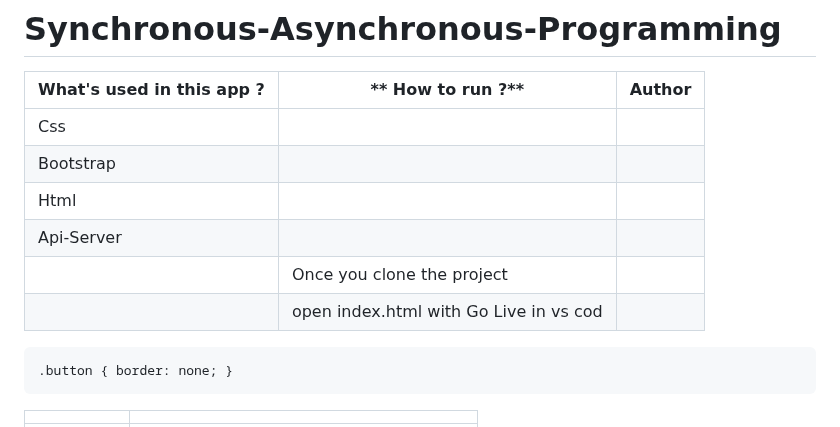
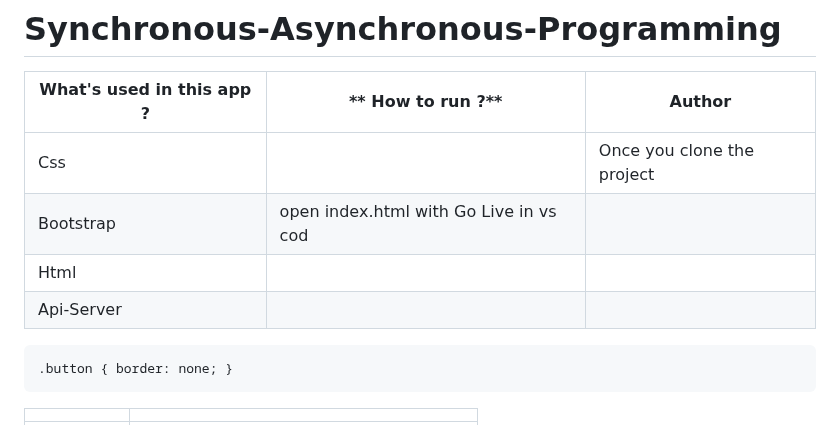
Before and after one commit to kaplanh/Senkron-Asenkron-Programlama, a Markdown page: README.md, the part around the change. Drawn GitHub-style.

```diff
--- a/README.md
+++ b/README.md
@@ -2,12 +2,11 @@
 
  **What's used in this app ?** | ** How to run ?** | **Author** |
 |----------|---------|------------
-|Css | |
-|Bootstrap | |
+|Css | |Once you clone the project|
+|Bootstrap | open index.html with Go Live in vs cod|
 |Html |  |
 |Api-Server||
-||Once you clone the project|
-||open index.html with Go Live in vs cod|
+
 
 ~~~css
 .button { border: none; }
```
